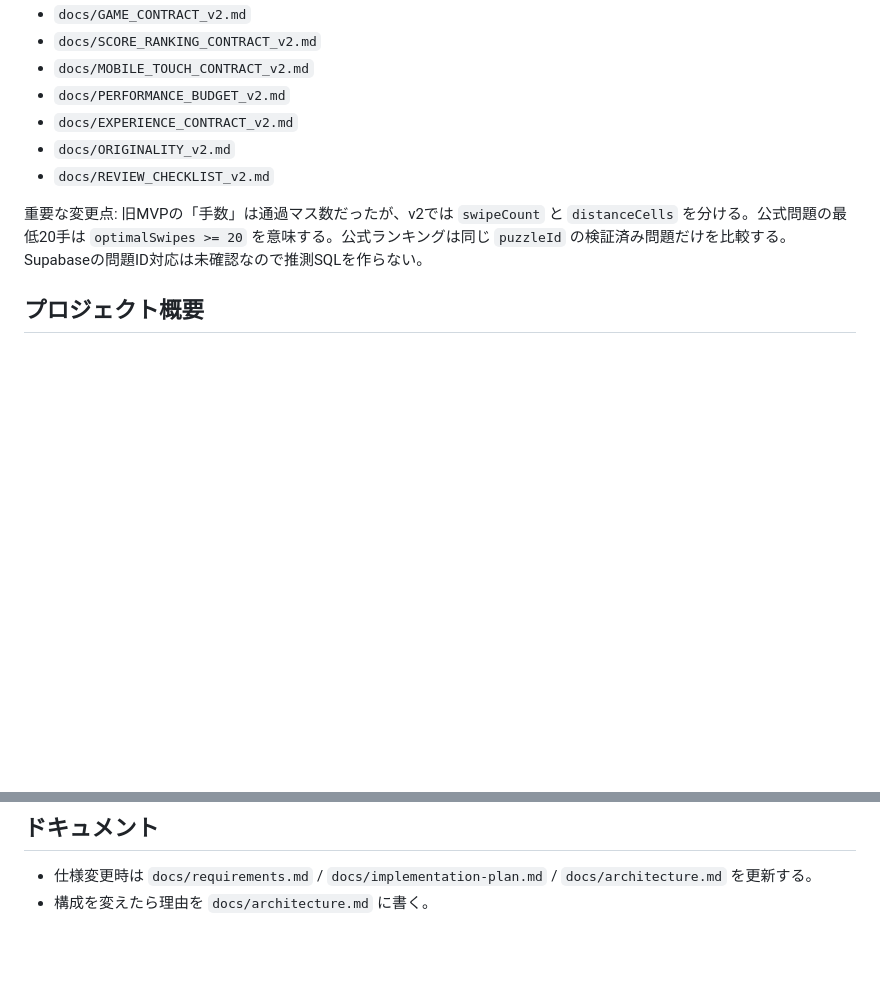
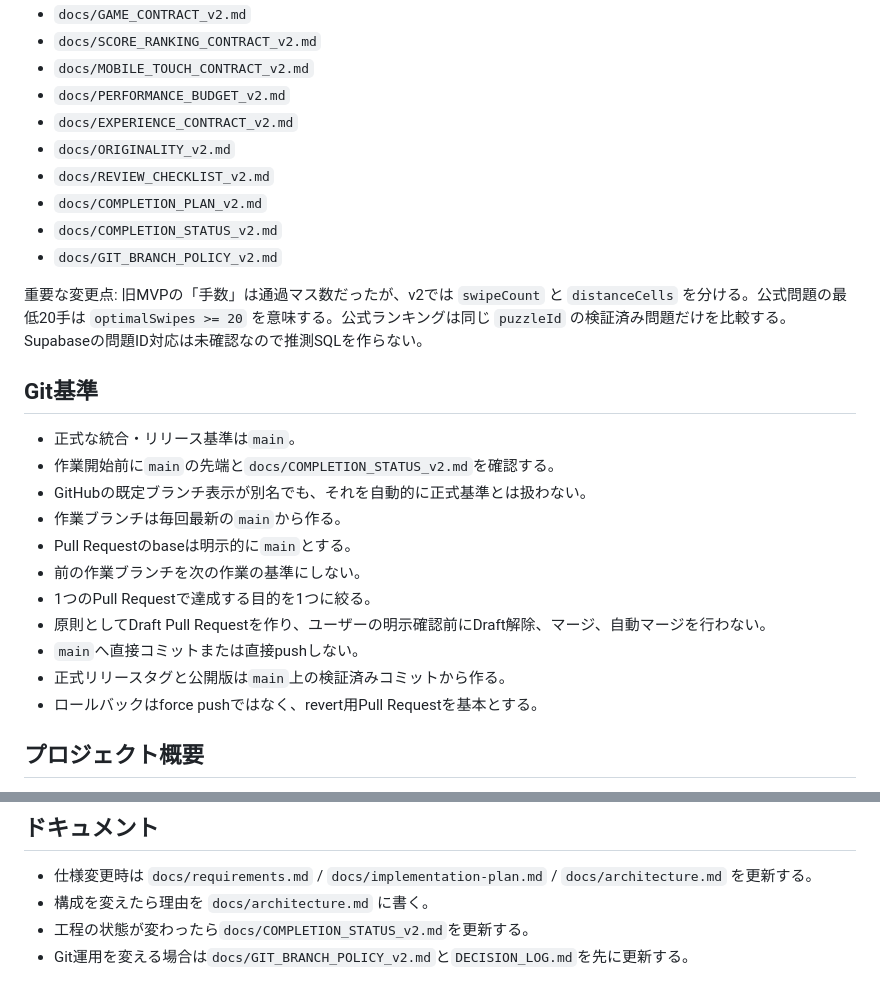
Before and after one commit to chameleonjp-lab/hakodase, a Markdown page: CLAUDE.md, 2 parts joined by grey strips. Drawn GitHub-style; blank space fills up the shorter version.

Commit message:
docs: align agent rules with main baseline

```diff
--- a/CLAUDE.md
+++ b/CLAUDE.md
@@ -13,8 +13,25 @@
 - `docs/EXPERIENCE_CONTRACT_v2.md`
 - `docs/ORIGINALITY_v2.md`
 - `docs/REVIEW_CHECKLIST_v2.md`
+- `docs/COMPLETION_PLAN_v2.md`
+- `docs/COMPLETION_STATUS_v2.md`
+- `docs/GIT_BRANCH_POLICY_v2.md`
 
 重要な変更点: 旧MVPの「手数」は通過マス数だったが、v2では `swipeCount` と `distanceCells` を分ける。公式問題の最低20手は `optimalSwipes >= 20` を意味する。公式ランキングは同じ `puzzleId` の検証済み問題だけを比較する。Supabaseの問題ID対応は未確認なので推測SQLを作らない。
+
+## Git基準
+
+- 正式な統合・リリース基準は`main`。
+- 作業開始前に`main`の先端と`docs/COMPLETION_STATUS_v2.md`を確認する。
+- GitHubの既定ブランチ表示が別名でも、それを自動的に正式基準とは扱わない。
+- 作業ブランチは毎回最新の`main`から作る。
+- Pull Requestのbaseは明示的に`main`とする。
+- 前の作業ブランチを次の作業の基準にしない。
+- 1つのPull Requestで達成する目的を1つに絞る。
+- 原則としてDraft Pull Requestを作り、ユーザーの明示確認前にDraft解除、マージ、自動マージを行わない。
+- `main`へ直接コミットまたは直接pushしない。
+- 正式リリースタグと公開版は`main`上の検証済みコミットから作る。
+- ロールバックはforce pushではなく、revert用Pull Requestを基本とする。
 
 ## プロジェクト概要
 
@@ -70,3 +87,5 @@
 
 - 仕様変更時は `docs/requirements.md` / `docs/implementation-plan.md` / `docs/architecture.md` を更新する。
 - 構成を変えたら理由を `docs/architecture.md` に書く。
+- 工程の状態が変わったら`docs/COMPLETION_STATUS_v2.md`を更新する。
+- Git運用を変える場合は`docs/GIT_BRANCH_POLICY_v2.md`と`DECISION_LOG.md`を先に更新する。
```
